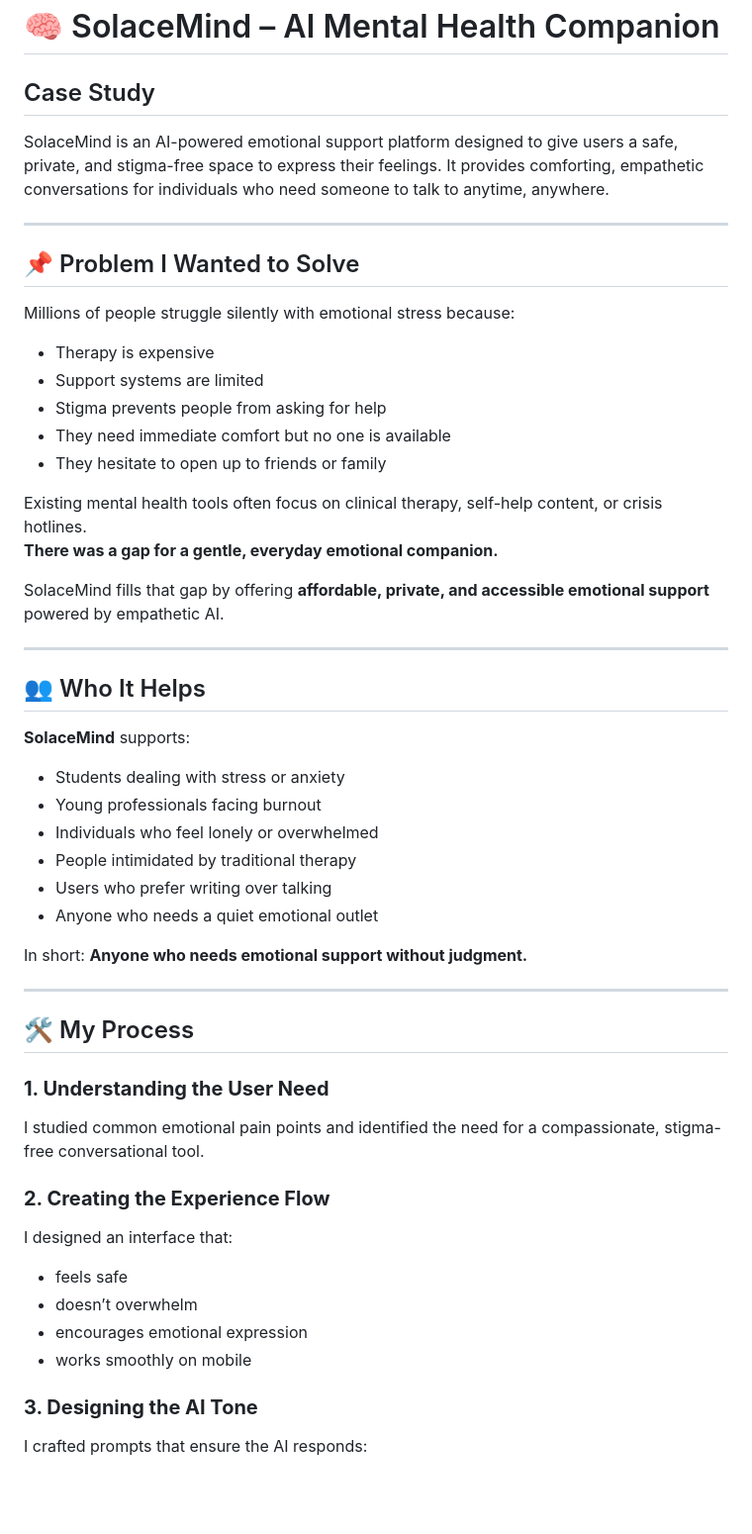
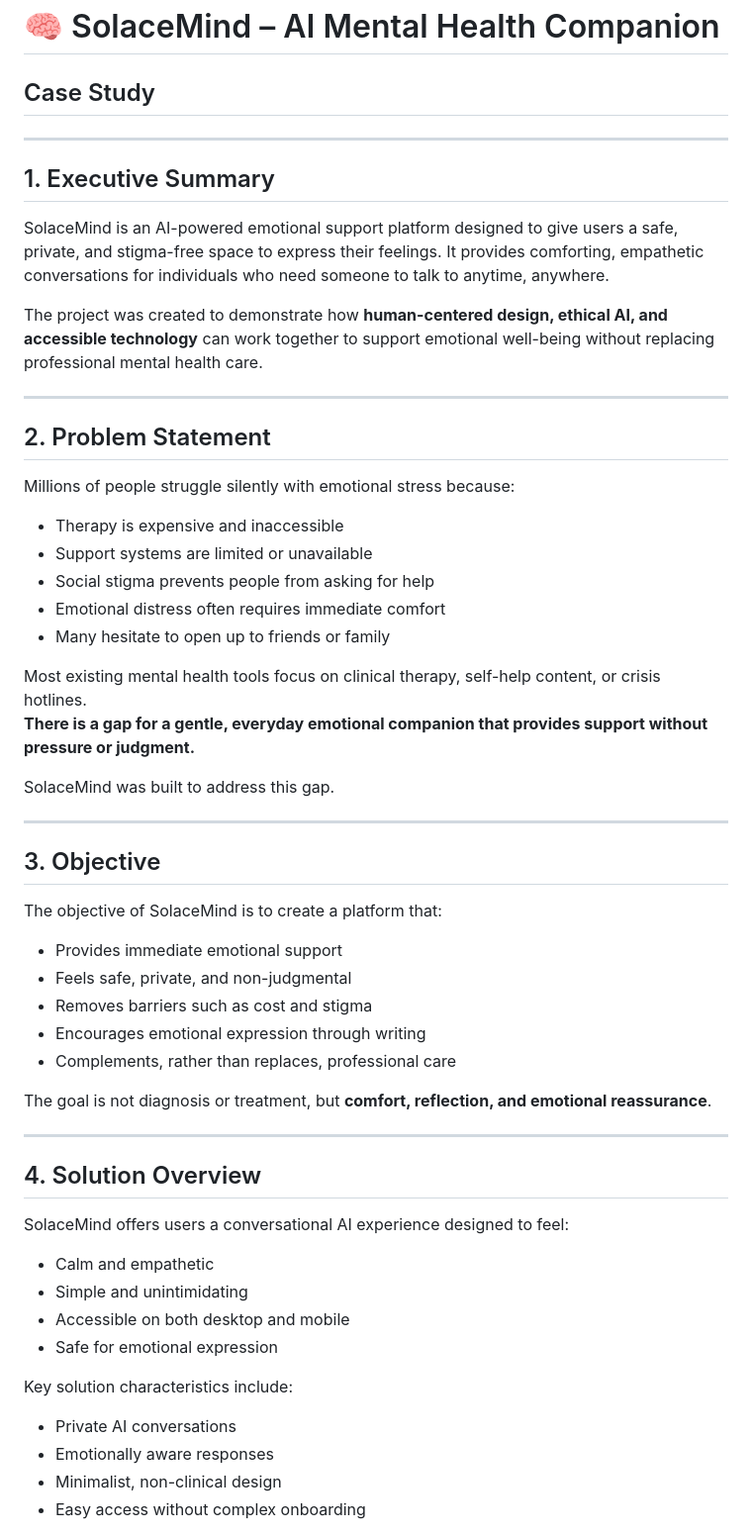
Before and after one commit to solacemind/solacemind.github.io, a Markdown page: case-study.md, the part around the change printed below. Shown: that part at 99% size. Drawn GitHub-style; blank space fills up the shorter version.

```diff
--- a/case-study.md
+++ b/case-study.md
@@ -1,55 +1,60 @@
 # 🧠 SolaceMind – AI Mental Health Companion
 ## Case Study
 
+---
+
+## 1. Executive Summary
+
 SolaceMind is an AI-powered emotional support platform designed to give users a safe, private, and stigma-free space to express their feelings. It provides comforting, empathetic conversations for individuals who need someone to talk to anytime, anywhere.
+
+The project was created to demonstrate how **human-centered design, ethical AI, and accessible technology** can work together to support emotional well-being without replacing professional mental health care.
 
 ---
 
-## 📌 Problem I Wanted to Solve
+## 2. Problem Statement
 
 Millions of people struggle silently with emotional stress because:
 
-- Therapy is expensive
-- Support systems are limited
-- Stigma prevents people from asking for help
-- They need immediate comfort but no one is available
-- They hesitate to open up to friends or family
+- Therapy is expensive and inaccessible
+- Support systems are limited or unavailable
+- Social stigma prevents people from asking for help
+- Emotional distress often requires immediate comfort
+- Many hesitate to open up to friends or family
 
-Existing mental health tools often focus on clinical therapy, self-help content, or crisis hotlines.
-**There was a gap for a gentle, everyday emotional companion.**
+Most existing mental health tools focus on clinical therapy, self-help content, or crisis hotlines.
+**There is a gap for a gentle, everyday emotional companion that provides support without pressure or judgment.**
 
-SolaceMind fills that gap by offering **affordable, private, and accessible emotional support** powered by empathetic AI.
+SolaceMind was built to address this gap.
 
 ---
 
-## 👥 Who It Helps
+## 3. Objective
 
-**SolaceMind** supports:
+The objective of SolaceMind is to create a platform that:
 
-- Students dealing with stress or anxiety
-- Young professionals facing burnout
-- Individuals who feel lonely or overwhelmed
-- People intimidated by traditional therapy
-- Users who prefer writing over talking
-- Anyone who needs a quiet emotional outlet
+- Provides immediate emotional support
+- Feels safe, private, and non-judgmental
+- Removes barriers such as cost and stigma
+- Encourages emotional expression through writing
+- Complements, rather than replaces, professional care
 
-In short: **Anyone who needs emotional support without judgment.**
+The goal is not diagnosis or treatment, but **comfort, reflection, and emotional reassurance**.
 
 ---
 
-## 🛠 My Process
+## 4. Solution Overview
 
-### **1. Understanding the User Need**
-I studied common emotional pain points and identified the need for a compassionate, stigma-free conversational tool.
+SolaceMind offers users a conversational AI experience designed to feel:
 
-### **2. Creating the Experience Flow**
-I designed an interface that:
+- Calm and empathetic
+- Simple and unintimidating
+- Accessible on both desktop and mobile
+- Safe for emotional expression
 
-- feels safe
-- doesn’t overwhelm
-- encourages emotional expression
-- works smoothly on mobile
+Key solution characteristics include:
 
-### **3. Designing the AI Tone**
-I crafted prompts that ensure the AI responds:
+- Private AI conversations
+- Emotionally aware responses
+- Minimalist, non-clinical design
+- Easy access without complex onboarding
 
```
Also changed, not shown: other parts of case-study.md (+46 -39 lines).
